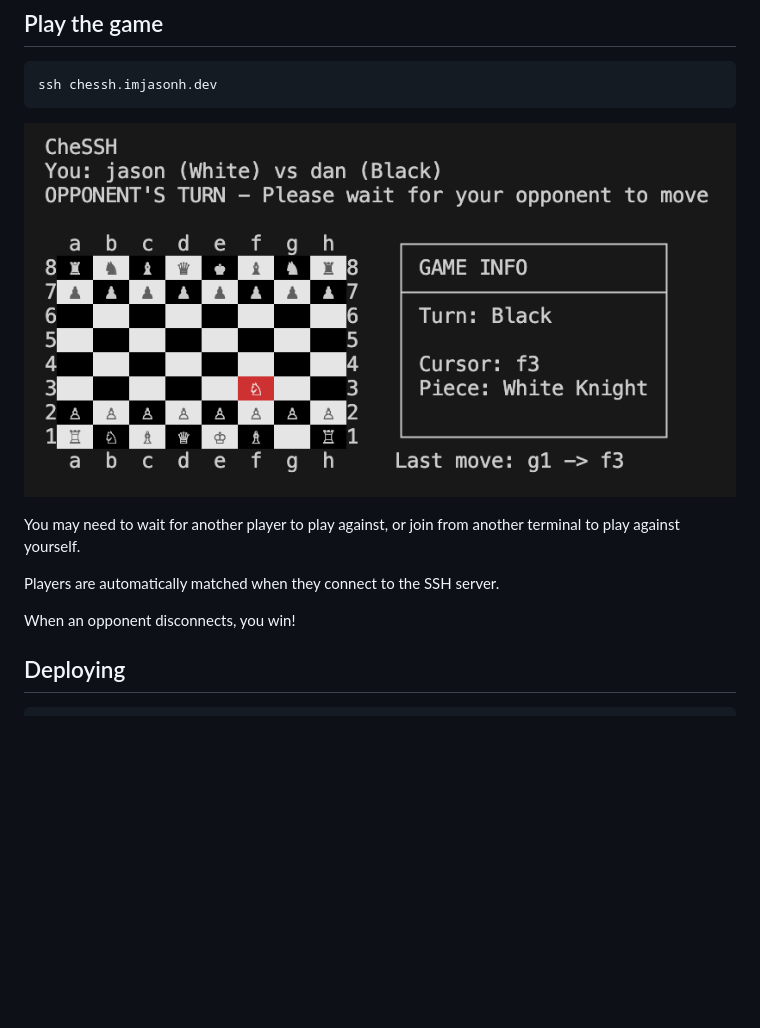
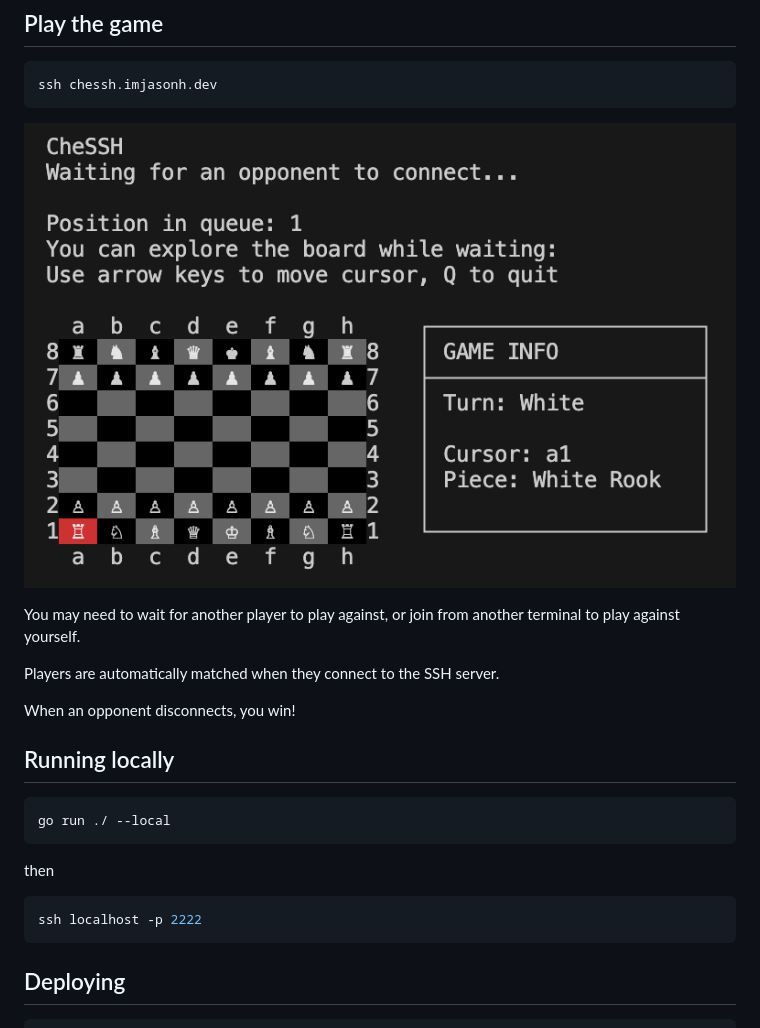
Before and after one commit to imjasonh/chessh, a Markdown page: README.md, the part around the change. GitHub-like rendering; pictures changed too: screenshot.png; blank space fills up the shorter version.

Commit message:
update readme
Signed-off-by: Jason Hall <jason@chainguard.dev>

````diff
--- a/README.md
+++ b/README.md
@@ -19,6 +19,18 @@ Players are automatically matched when they connect to the SSH server.
 
 When an opponent disconnects, you win!
 
+## Running locally
+
+```bash
+go run ./ --local
+```
+
+then
+
+```bash
+ssh localhost -p 2222
+```
+
 ## Deploying
 
 ```bash
````
